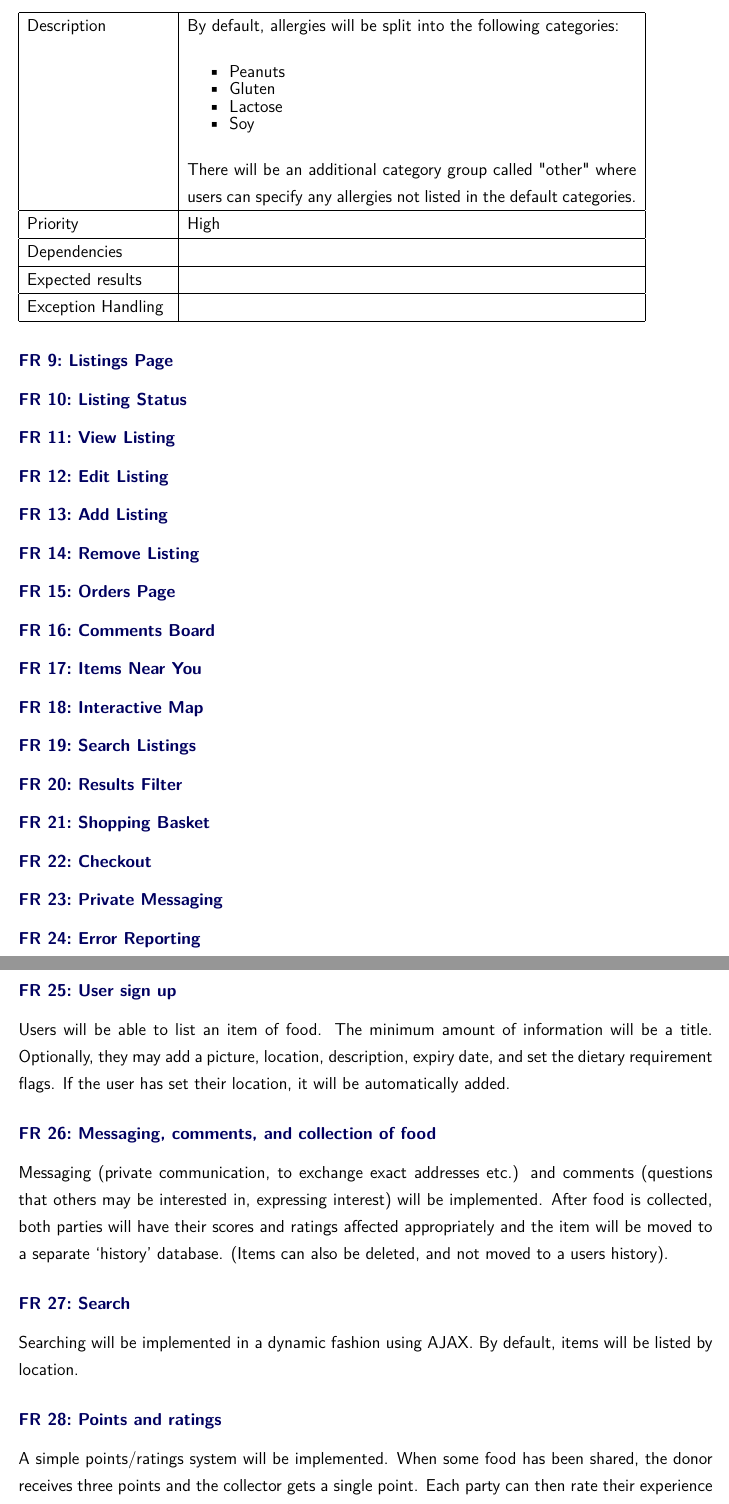
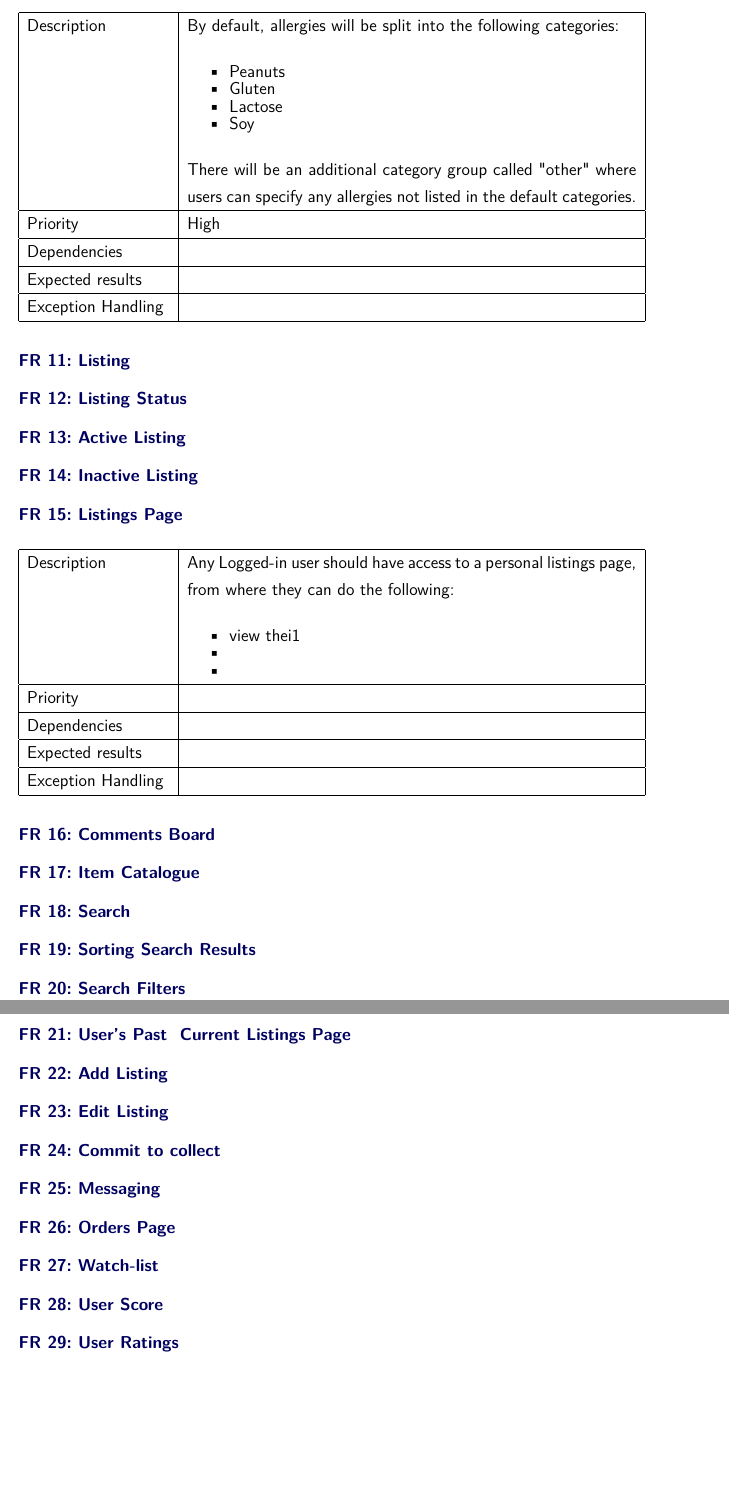
Before and after one commit to athenexcalibur/gp8, a LaTeX document (Req Spec (LaTex)/main.tex): two parts of pages 8 and 9 of 10, joined at a grey line, cut so that both start at the same text, the shorter picture padded with empty space. Compiled offline with pdfLaTeX.

Commit message:
add all requirements headings that made to final cut [file:main.tex]
-reqs ordered so as to minimise forward references

```diff
--- a/Req Spec (LaTex)/main.tex
+++ b/Req Spec (LaTex)/main.tex
@@ -336,65 +344,66 @@ system, and it will remain fully operational with or without them.
     \hline
 \end{reqtable}
 
+\requirement{Listing}
+
+\requirement{Listing Status}
+
+\requirement{Active Listing}
+
+\requirement{Inactive Listing}
+
 
 \requirement{Listings Page}
 
-\requirement{Listing Status}
+\begin{reqtable}
+    Description        & Any Logged-in user should have access to a personal
+                        listings page, from where they can do the following:
 
-\requirement{View Listing}
+                        \begin{itemize}
+                            \itemsep-1em
+                            \item view thei1
+                            \item
+                            \item
+                        \end{itemize}
+                        \\
+    \hline
+    Priority           & \\
+    \hline
+    Dependencies       & \\
+    \hline
+    Expected results   & \\
+    \hline
+    Exception Handling & \\
+    \hline
+\end{reqtable}
+
+\requirement{Comments Board}
+
+\requirement{Item Catalogue}
+
+\requirement{Search}
+
+\requirement{Sorting Search Results}
+
+\requirement{Search Filters}
+
+\requirement{User’s Past & Current Listings Page}
+
+\requirement{Add Listing}
 
 \requirement{Edit Listing}
 
-\requirement{Add Listing}
+\requirement{Commit to collect}
 
-\requirement{Remove Listing}
-
+\requirement{Messaging}
 
 \requirement{Orders Page}
 
+\requirement{Watch-list}
 
-\requirement{Comments Board}
+\requirement{User Score}
 
-\requirement{Items Near You}
-
-\requirement{Interactive Map}
-
-\requirement{Search Listings}
-
-\requirement{Results Filter}
-
-\requirement{Shopping Basket}
-
-\requirement{Checkout}
-
-\requirement{Private Messaging}
-
-\requirement{Error Reporting}
-
-\requirement{User sign up}
-Users will be able to list an item of food. The minimum amount of information
-will be a title. Optionally, they may add a picture, location, description,
-expiry date, and set the dietary requirement flags. If the user has set their
-location, it will be automatically added.
-
-\requirement{Messaging, comments, and collection of food}
-Messaging (private communication, to exchange exact addresses etc.) and
-comments (questions that others may be interested in, expressing interest)
-will be implemented.
-After food is collected, both parties will have their
-scores and ratings affected appropriately and the item will be moved to a
-separate ‘history’ database.
-(Items can also be deleted, and not moved to a users history).
-
-\requirement{Search}
-Searching will be implemented in a dynamic fashion using AJAX. By default,
-items will be listed by location.
-
-\requirement{Points and ratings}
-A simple points/ratings system will be implemented. When some food has been
-shared, the donor receives three points and the collector gets a single point.
-Each party can then rate their experience with the other out of 5.
-If the user wishes, they may be displayed on a public leaderboard.
+\requirement{User Ratings}
 
 
 \subsection{Non-Functional Requirements}
```
Also changed, not shown: Req Spec (LaTex)/main.tex (8 more changed lines).
